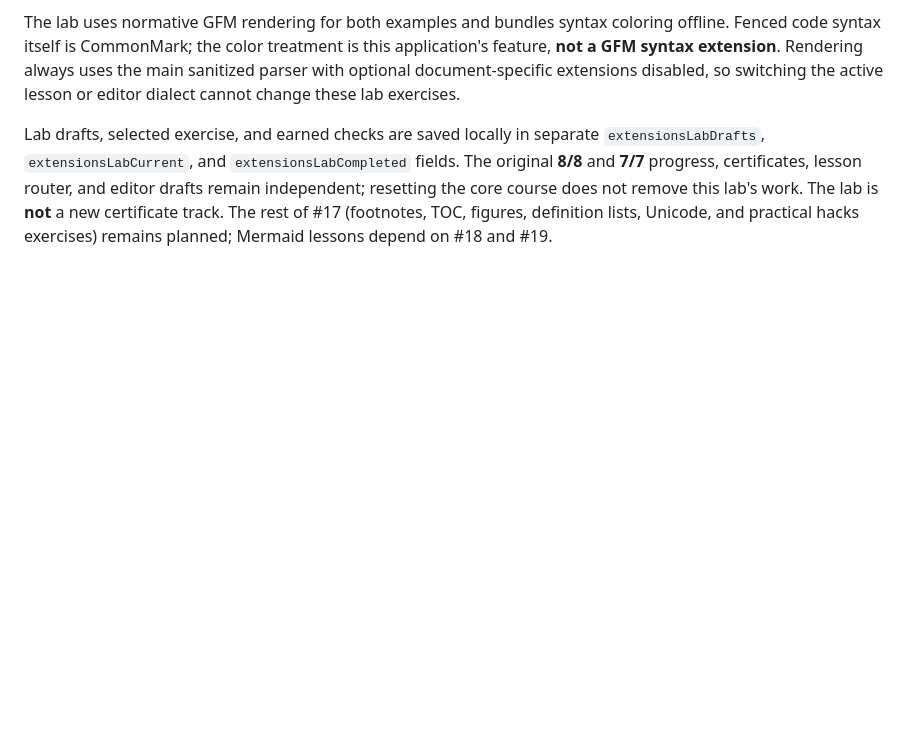
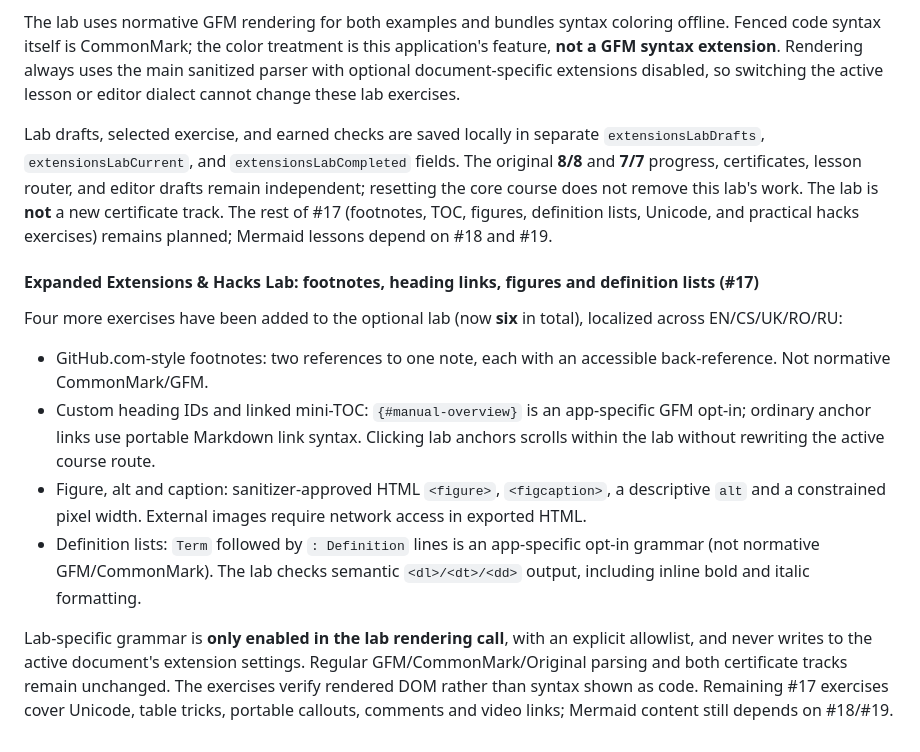
Before and after one commit to shafranek-js/learning-markdown, a Markdown page: README.md, the part around the change. Drawn GitHub-style; blank space fills up the shorter version.

Commit message:
docs(#17): document new isolated lab grammars and portability

```diff
--- a/README.md
+++ b/README.md
@@ -328,3 +328,15 @@ Open **Contents → Extensions & Hacks · Practice** for a separate optional lea
 The lab uses normative GFM rendering for both examples and bundles syntax coloring offline. Fenced code syntax itself is CommonMark; the color treatment is this application's feature, **not a GFM syntax extension**. Rendering always uses the main sanitized parser with optional document-specific extensions disabled, so switching the active lesson or editor dialect cannot change these lab exercises.
 
 Lab drafts, selected exercise, and earned checks are saved locally in separate `extensionsLabDrafts`, `extensionsLabCurrent`, and `extensionsLabCompleted` fields. The original **8/8** and **7/7** progress, certificates, lesson router, and editor drafts remain independent; resetting the core course does not remove this lab's work. The lab is **not** a new certificate track. The rest of #17 (footnotes, TOC, figures, definition lists, Unicode, and practical hacks exercises) remains planned; Mermaid lessons depend on #18 and #19.
+
+
+#### Expanded Extensions & Hacks Lab: footnotes, heading links, figures and definition lists (#17)
+
+Four more exercises have been added to the optional lab (now **six** in total), localized across EN/CS/UK/RO/RU:
+
+- GitHub.com-style footnotes: two references to one note, each with an accessible back-reference. Not normative CommonMark/GFM.
+- Custom heading IDs and linked mini-TOC: `{#manual-overview}` is an app-specific GFM opt-in; ordinary anchor links use portable Markdown link syntax. Clicking lab anchors scrolls within the lab without rewriting the active course route.
+- Figure, alt and caption: sanitizer-approved HTML `<figure>`, `<figcaption>`, a descriptive `alt` and a constrained pixel width. External images require network access in exported HTML.
+- Definition lists: `Term` followed by `: Definition` lines is an app-specific opt-in grammar (not normative GFM/CommonMark). The lab checks semantic `<dl>/<dt>/<dd>` output, including inline bold and italic formatting.
+
+Lab-specific grammar is **only enabled in the lab rendering call**, with an explicit allowlist, and never writes to the active document's extension settings. Regular GFM/CommonMark/Original parsing and both certificate tracks remain unchanged. The exercises verify rendered DOM rather than syntax shown as code. Remaining #17 exercises cover Unicode, table tricks, portable callouts, comments and video links; Mermaid content still depends on #18/#19.
```
